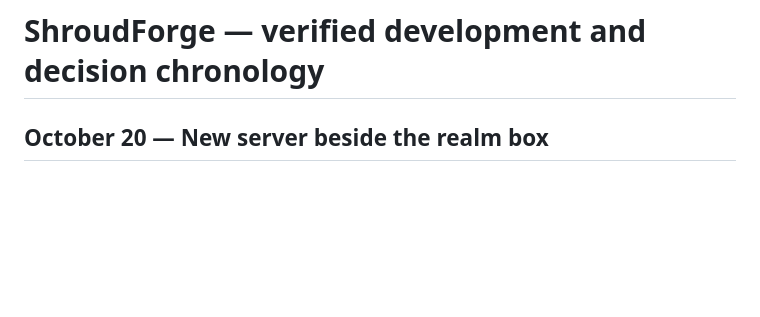
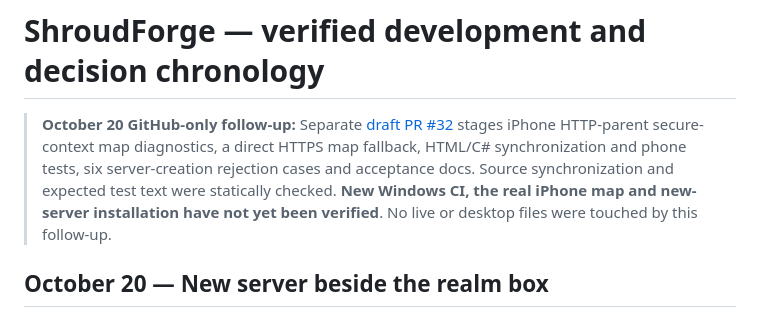
Before and after one commit to Systemkill90/XHL-Enshrouded-Launcher, a Markdown page: docs/project/WORK-LOG.md, the part around the change. GitHub-like rendering; blank space fills up the shorter version.

Commit message:
docs(project): track separate no-desktop PR32 phone/installer staging

```diff
--- a/docs/project/WORK-LOG.md
+++ b/docs/project/WORK-LOG.md
@@ -1,4 +1,6 @@
 # ShroudForge — verified development and decision chronology
+
+> **October 20 GitHub-only follow-up:** Separate [draft PR #32](https://github.com/Systemkill90/XHL-Enshrouded-Launcher/pull/32) stages iPhone HTTP-parent secure-context map diagnostics, a direct HTTPS map fallback, HTML/C# synchronization and phone tests, six server-creation rejection cases and acceptance docs. Source synchronization and expected test text were statically checked. **New Windows CI, the real iPhone map and new-server installation have not yet been verified**. No live or desktop files were touched by this follow-up.
 
 ## October 20 — New server beside the realm box
 
```
